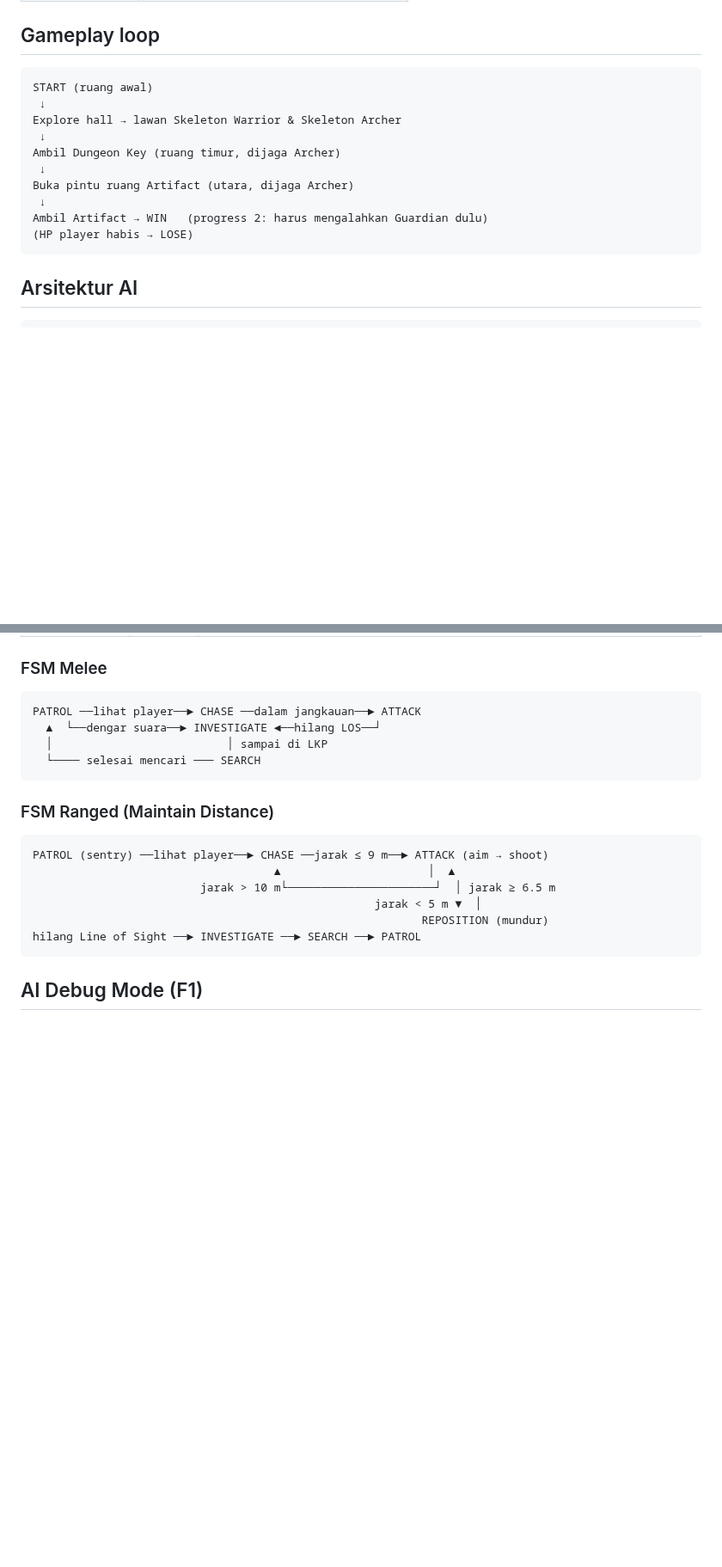
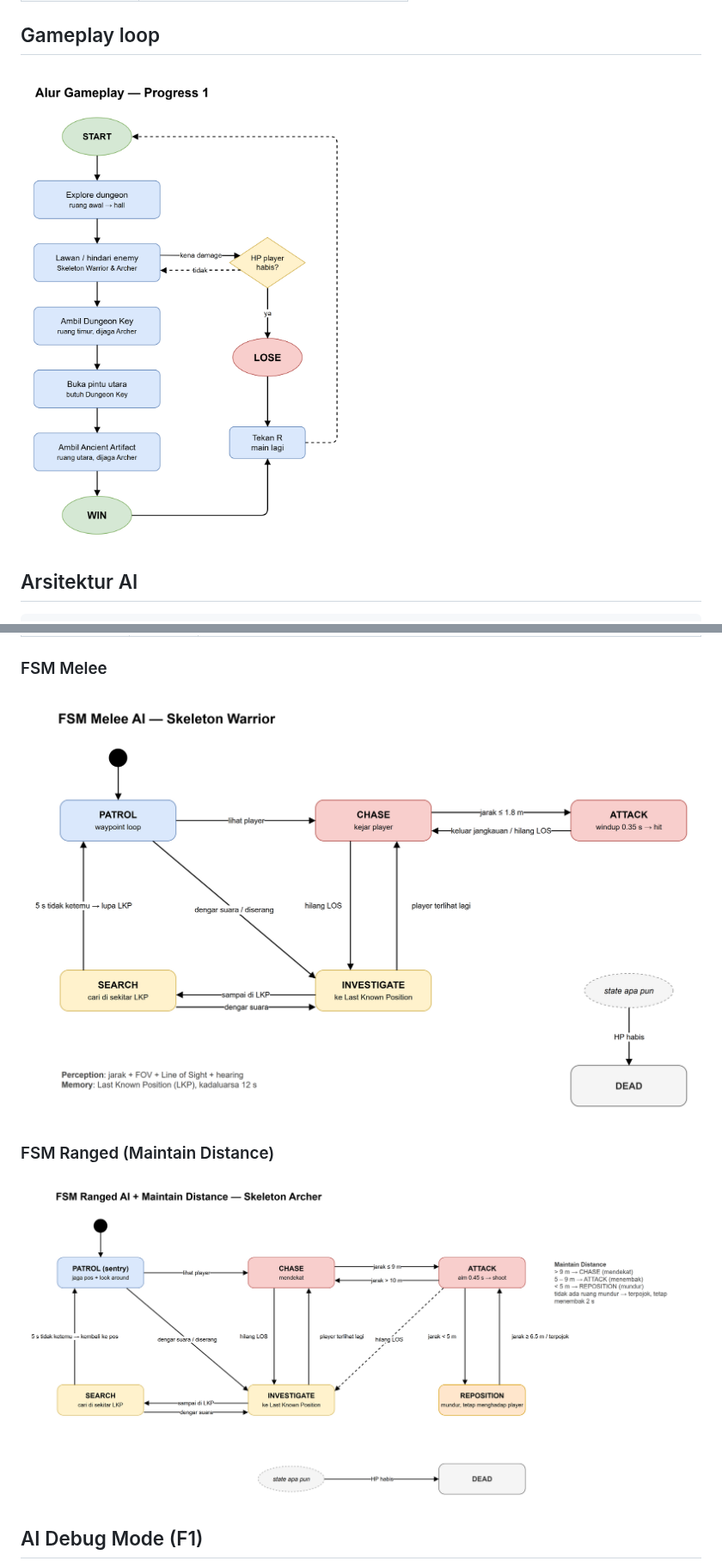
Before and after one commit to Theluckybro/Smart-Game-Mi-Ayam, a Markdown page: UTS-DungeonHunter/README.md, 2 parts joined by grey strips. Shown at 86% size. GitHub-like rendering; pictures changed too: UTS-DungeonHunter/Docs/images/alur_gameplay.png (added), UTS-DungeonHunter/Docs/images/fsm_melee.png (added), UTS-DungeonHunter/Docs/images/fsm_ranged.png (added); blank space fills up the shorter version.

````diff
--- a/UTS-DungeonHunter/README.md
+++ b/UTS-DungeonHunter/README.md
@@ -35,18 +40,7 @@ lalu mengambil **Ancient Artifact**. (Guardian menyusul di progress 2.)
 
 ## Gameplay loop
 
-```text
-START (ruang awal)
- ↓
-Explore hall → lawan Skeleton Warrior & Skeleton Archer
- ↓
-Ambil Dungeon Key (ruang timur, dijaga Archer)
- ↓
-Buka pintu ruang Artifact (utara, dijaga Archer)
- ↓
-Ambil Artifact → WIN   (progress 2: harus mengalahkan Guardian dulu)
-(HP player habis → LOSE)
-```
+![Alur gameplay](Docs/images/alur_gameplay.png)
 
 ## Arsitektur AI
 
@@ -72,23 +66,11 @@ Perception ──► Memory ──► Decision (FSM) ──► Navigation (NavMe
 
 ### FSM Melee
 
-```text
-PATROL ──lihat player──► CHASE ──dalam jangkauan──► ATTACK
-  ▲  └──dengar suara──► INVESTIGATE ◄──hilang LOS──┘
-  │                          │ sampai di LKP
-  └──── selesai mencari ─── SEARCH
-```
+![FSM Melee AI](Docs/images/fsm_melee.png)
 
 ### FSM Ranged (Maintain Distance)
 
-```text
-PATROL (sentry) ──lihat player──► CHASE ──jarak ≤ 9 m──► ATTACK (aim → shoot)
-                                    ▲                      │  ▲
-                         jarak > 10 m└──────────────────────┘  │ jarak ≥ 6.5 m
-                                                   jarak < 5 m ▼  │
-                                                          REPOSITION (mundur)
-hilang Line of Sight ──► INVESTIGATE ──► SEARCH ──► PATROL
-```
+![FSM Ranged AI](Docs/images/fsm_ranged.png)
 
 ## AI Debug Mode (F1)
 
````
Also changed, not shown: other parts of UTS-DungeonHunter/README.md (+5 -0 lines), UTS-DungeonHunter/PENJELASAN_KODE.md (added, +399 -0 lines), UTS-DungeonHunter/Docs/images/debug_panel.png (added), 6 other files.
